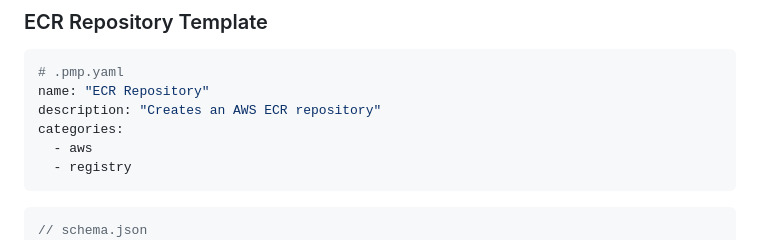
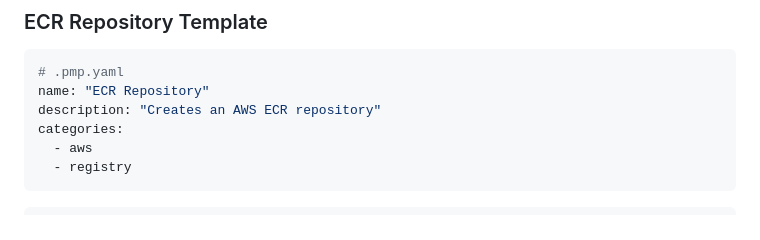
Before and after one commit to comfortablynumb/pmp-cli, a Markdown page: README.md, the part around the change. Drawn GitHub-style.

Commit message:
docs: updated README

````diff
--- a/README.md
+++ b/README.md
@@ -254,7 +254,6 @@ categories:
 ```
 
 ```json
-// schema.json
 {
   "$schema": "http://json-schema.org/draft-07/schema#",
   "type": "object",
````
